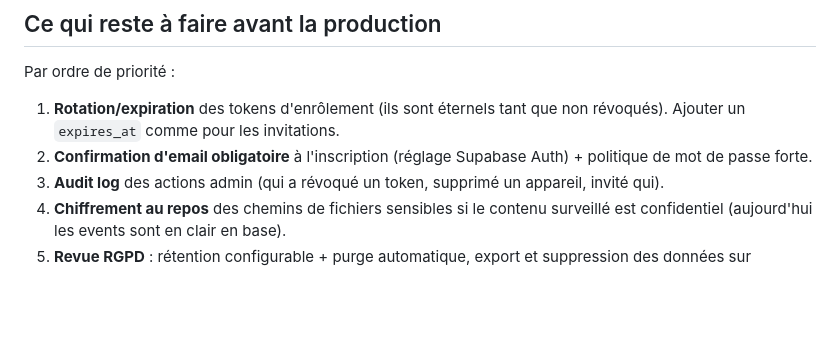
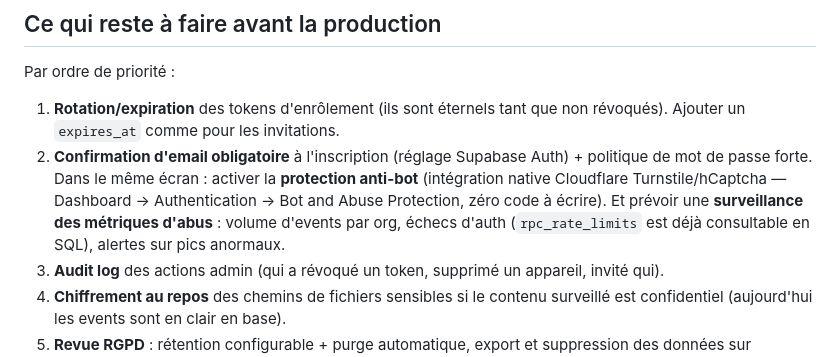
Before and after one commit to Sammbz/monitorix-professional, a Markdown page: docs/securite.md, the part around the change. GitHub-like rendering; blank space fills up the shorter version.

Commit message:
Add bot protection and abuse monitoring to the security checklist
Supabase Auth has a native Turnstile/hCaptcha integration (dashboard
setting, no code); abuse metrics can start from the rpc_rate_limits
table which already records auth failures.

Co-Authored-By: Claude Fable 5 <noreply@anthropic.com>

```diff
--- a/docs/securite.md
+++ b/docs/securite.md
@@ -136,6 +136,12 @@ Par ordre de priorité :
    que non révoqués). Ajouter un `expires_at` comme pour les invitations.
 2. **Confirmation d'email obligatoire** à l'inscription (réglage Supabase
    Auth) + politique de mot de passe forte.
+   Dans le même écran : activer la **protection anti-bot** (intégration
+   native Cloudflare Turnstile/hCaptcha — Dashboard → Authentication →
+   Bot and Abuse Protection, zéro code à écrire).
+   Et prévoir une **surveillance des métriques d'abus** : volume d'events
+   par org, échecs d'auth (`rpc_rate_limits` est déjà consultable en SQL),
+   alertes sur pics anormaux.
 3. **Audit log** des actions admin (qui a révoqué un token, supprimé un
    appareil, invité qui).
 4. **Chiffrement au repos** des chemins de fichiers sensibles si le contenu
```
